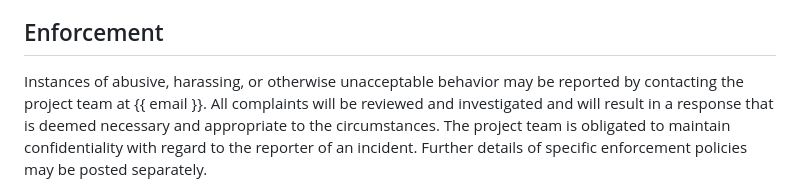
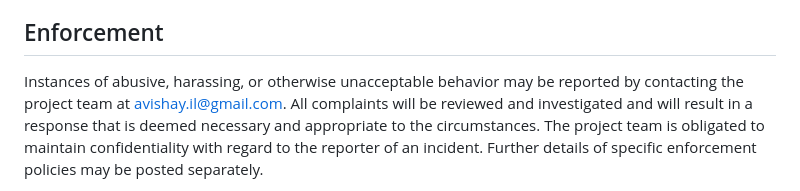
Before and after one commit to avishayil/cdk-goat, a Markdown page: CODE_OF_CONDUCT.md, the part around the change. Drawn GitHub-style.

```diff
--- a/CODE_OF_CONDUCT.md
+++ b/CODE_OF_CONDUCT.md
@@ -55,7 +55,7 @@ further defined and clarified by project maintainers.
 ## Enforcement
 
 Instances of abusive, harassing, or otherwise unacceptable behavior may be
-reported by contacting the project team at {{ email }}. All
+reported by contacting the project team at [avishay.il@gmail.com](mailto:avishay.il@gmail.com). All
 complaints will be reviewed and investigated and will result in a response that
 is deemed necessary and appropriate to the circumstances. The project team is
 obligated to maintain confidentiality with regard to the reporter of an incident.
```
Also changed, not shown: CONTRIBUTING.md (added, +55 -0 lines), README.md (+11 -7 lines).
